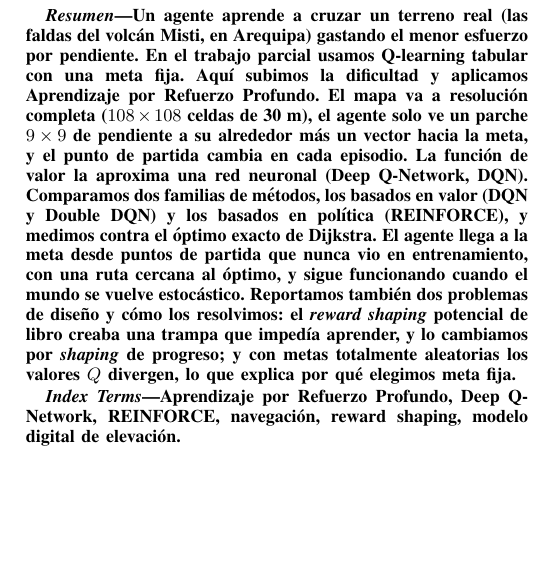
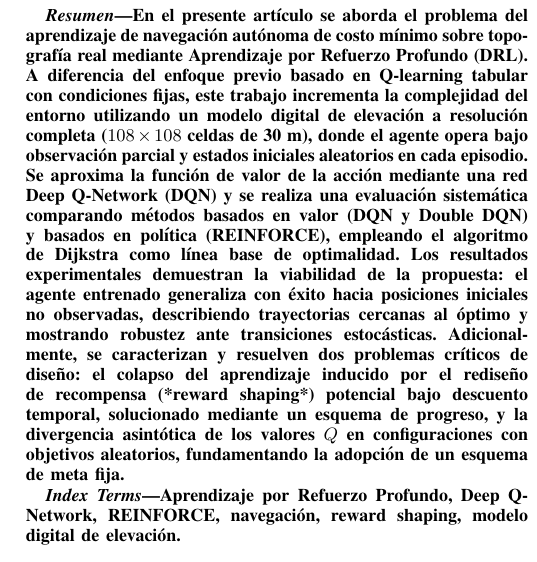
Before and after one commit to vlazop/reinforcement-learning-DEM, a LaTeX paper (informe-final/main.tex): part of one column of page 1 of 8, cut at the place of the change, the shorter picture padded with empty space. Compiled offline with pdfLaTeX.

Commit message:
style: formalizar lenguaje academico en el resumen (abstract)

```diff
--- a/informe-final/main.tex
+++ b/informe-final/main.tex
@@ -49,21 +49,7 @@ E-mail: affloresb@uni.pe, vlazop@uni.pe, ruben.lopez.m@uni.pe, juan.quispe.h@uni
 
 % --------------------------------------------------------------------------
 \begin{abstract}
-Un agente aprende a cruzar un terreno real (las faldas del volcán Misti, en
-Arequipa) gastando el menor esfuerzo por pendiente. En el trabajo parcial usamos
-Q-learning tabular con una meta fija. Aquí subimos la dificultad y aplicamos
-Aprendizaje por Refuerzo Profundo. El mapa va a resolución completa
-($108\times108$ celdas de 30~m), el agente solo ve un parche $9\times9$ de
-pendiente a su alrededor más un vector hacia la meta, y el punto de partida cambia
-en cada episodio. La función de valor la aproxima una red neuronal (Deep Q-Network,
-DQN). Comparamos dos familias de métodos, los basados en valor (DQN y Double DQN) y
-los basados en política (REINFORCE), y medimos contra el óptimo exacto de Dijkstra.
-El agente llega a la meta desde puntos de partida que nunca vio en entrenamiento,
-con una ruta cercana al óptimo, y sigue funcionando cuando el mundo se vuelve
-estocástico. Reportamos también dos problemas de diseño y cómo los resolvimos: el
-\emph{reward shaping} potencial de libro creaba una trampa que impedía aprender, y
-lo cambiamos por \emph{shaping} de progreso; y con metas totalmente aleatorias los
-valores $Q$ divergen, lo que explica por qué elegimos meta fija.
+En el presente artículo se aborda el problema del aprendizaje de navegación autónoma de costo mínimo sobre topografía real mediante Aprendizaje por Refuerzo Profundo (DRL). A diferencia del enfoque previo basado en Q-learning tabular con condiciones fijas, este trabajo incrementa la complejidad del entorno utilizando un modelo digital de elevación a resolución completa ($108\times108$ celdas de 30~m), donde el agente opera bajo observación parcial y estados iniciales aleatorios en cada episodio. Se aproxima la función de valor de la acción mediante una red Deep Q-Network (DQN) y se realiza una evaluación sistemática comparando métodos basados en valor (DQN y Double DQN) y basados en política (REINFORCE), empleando el algoritmo de Dijkstra como línea base de optimalidad. Los resultados experimentales demuestran la viabilidad de la propuesta: el agente entrenado generaliza con éxito hacia posiciones iniciales no observadas, describiendo trayectorias cercanas al óptimo y mostrando robustez ante transiciones estocásticas. Adicionalmente, se caracterizan y resuelven dos problemas críticos de diseño: el colapso del aprendizaje inducido por el rediseño de recompensa (*reward shaping*) potencial bajo descuento temporal, solucionado mediante un esquema de progreso, y la divergencia asintótica de los valores $Q$ en configuraciones con objetivos aleatorios, fundamentando la adopción de un esquema de meta fija.
 \end{abstract}
 
 \begin{IEEEkeywords}
```
